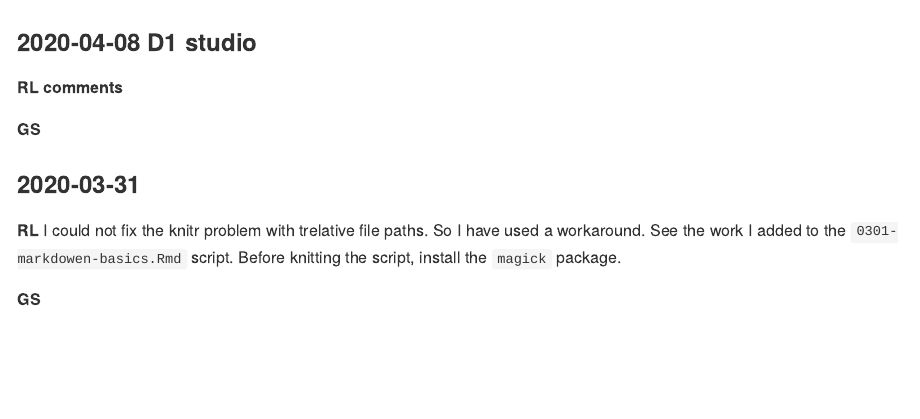
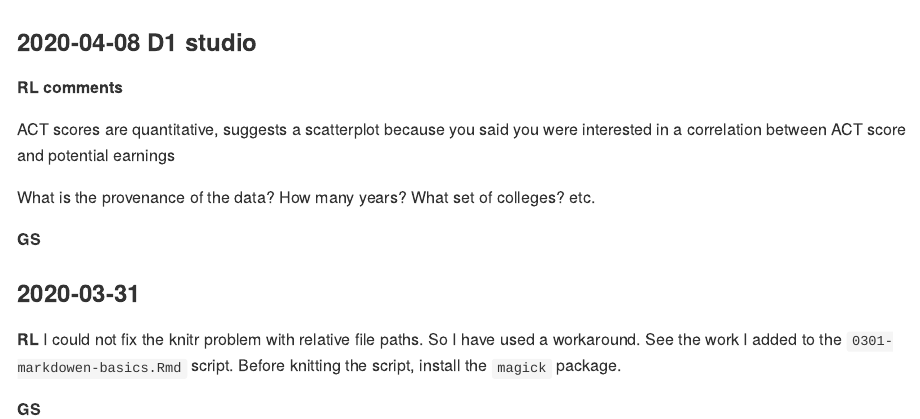
Before and after one commit to severygb/portfolio-severyn-gabe, an R Markdown document (reports/correspondence.Rmd): the page in a window 1100 px wide, from its top. Rendered offline with R 4.5, knitr and Pandoc, with nearby package versions.

Commit message:
RL corres

```diff
--- a/reports/correspondence.Rmd
+++ b/reports/correspondence.Rmd
@@ -8,12 +8,17 @@ output: github_document
 
 **RL comments**
 
+ACT scores are quantitative, suggests a scatterplot because you said you were interested in a correlation between ACT score and potential earnings
+
+What is the provenance of the data? How many years? What set of colleges? etc.
+
+
 **GS**
 
 
 
 ### 2020-03-31
 
-**RL** I could not fix the knitr problem with trelative file paths. So I have used a workaround. See the work I added to the `0301-markdowen-basics.Rmd` script.  Before knitting the script, install the `magick` package.
+**RL** I could not fix the knitr problem with relative file paths. So I have used a workaround. See the work I added to the `0301-markdowen-basics.Rmd` script.  Before knitting the script, install the `magick` package.
 
 **GS**
```
Also changed, not shown: reports/correspondence.md.
